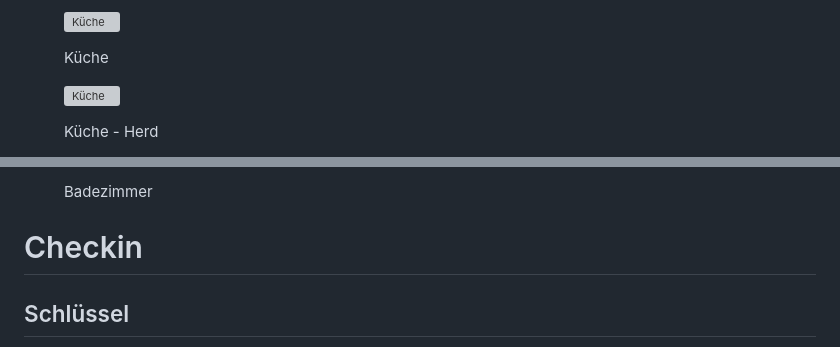
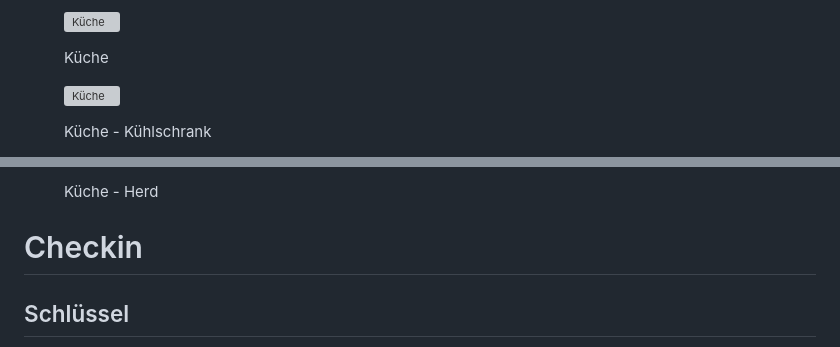
Before and after one commit to NULLzuEINS/thebox-docs, a Markdown page: README.md, 2 parts joined by grey strips. Drawn GitHub-style; grey boxes are pictures that could not be loaded.

```diff
--- a/README.md
+++ b/README.md
@@ -58,5 +58,5 @@ Auf meinem AirBnB bekommst Du einen genauen Überblick über alle Zimmer und die
 
-<figcaption>Küche - Herd</figcaption>
+<figcaption>Küche - Kühlschrank</figcaption>
 </figure>
 
 <figure>
@@ -65,5 +65,5 @@ Auf meinem AirBnB bekommst Du einen genauen Überblick über alle Zimmer und die
 
-<figcaption>Badezimmer</figcaption>
+<figcaption>Küche - Herd</figcaption>
 </figure>
 
 </div>
```
Also changed, not shown: other parts of README.md (+2 -2 lines).
